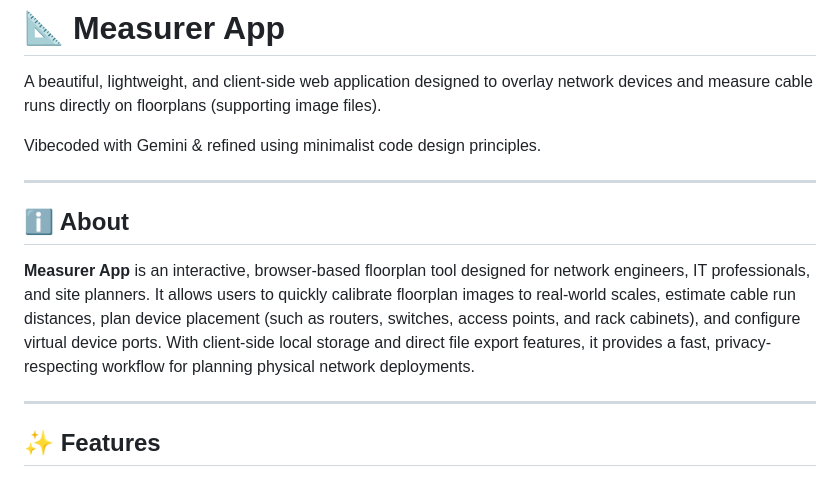
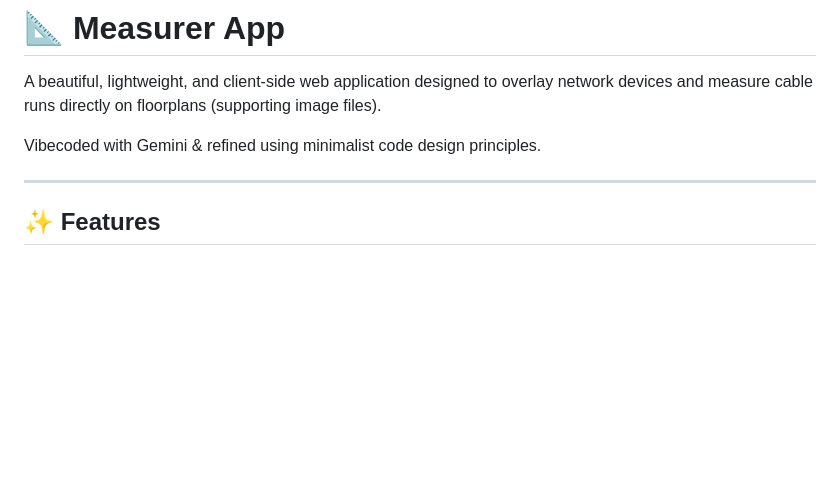
Before and after one commit to kicsirigo/kicsirigo.github.io, a Markdown page: README.md, the part around the change. Rendered like a GitHub page; blank space fills up the shorter version.

Commit message:
docs: remove about section from README

```diff
--- a/README.md
+++ b/README.md
@@ -3,12 +3,6 @@
 A beautiful, lightweight, and client-side web application designed to overlay network devices and measure cable runs directly on floorplans (supporting image files).
 
 Vibecoded with Gemini & refined using minimalist code design principles.
-
----
-
-## ℹ️ About
-
-**Measurer App** is an interactive, browser-based floorplan tool designed for network engineers, IT professionals, and site planners. It allows users to quickly calibrate floorplan images to real-world scales, estimate cable run distances, plan device placement (such as routers, switches, access points, and rack cabinets), and configure virtual device ports. With client-side local storage and direct file export features, it provides a fast, privacy-respecting workflow for planning physical network deployments.
 
 ---
 
```
